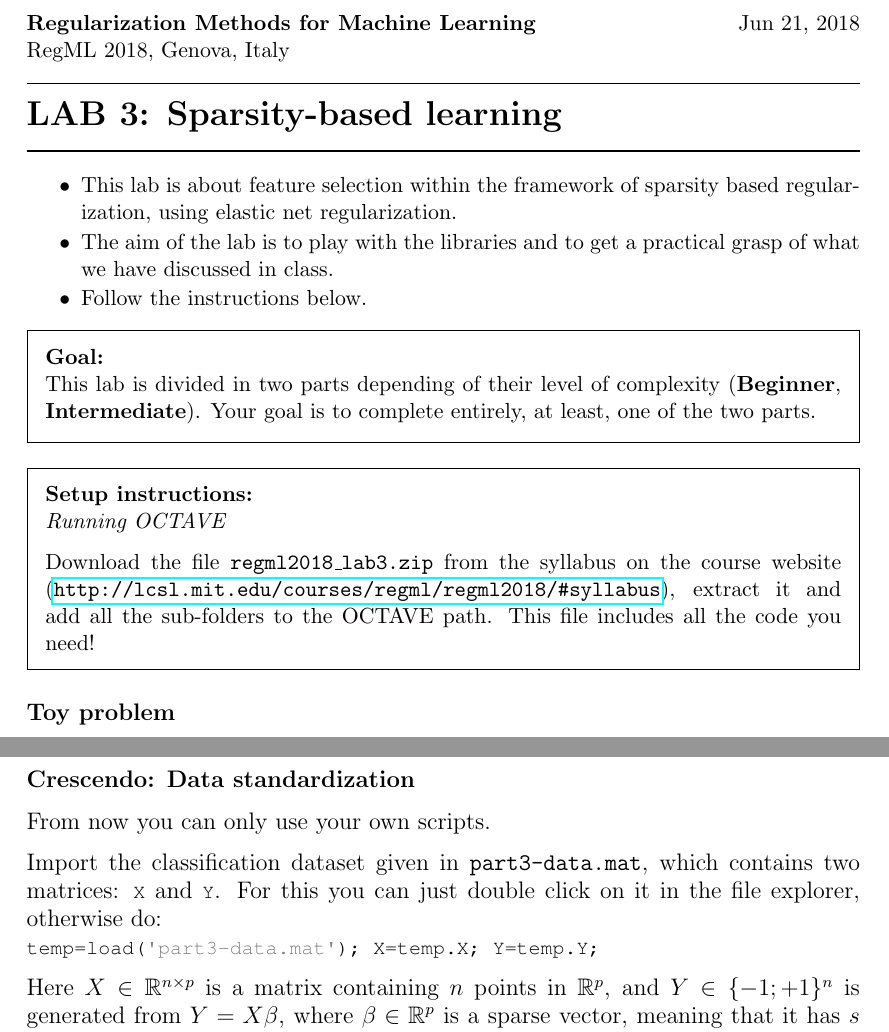
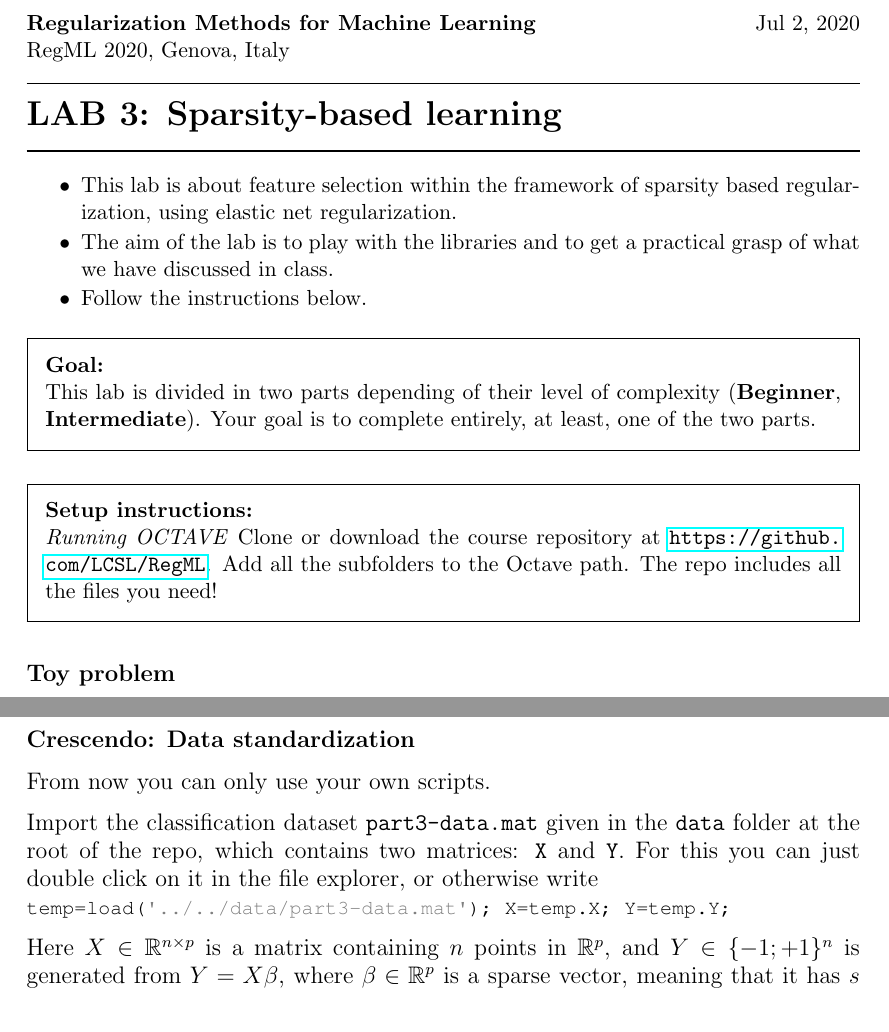
Before and after one commit to LCSL/RegML, a LaTeX document (tex/Instructions_Lab3_Octave.tex): two parts of pages 1 and 3 of 4, joined at a grey line, cut so that both start at the same text. Compiled offline with pdfLaTeX.

Commit message:
update lab3 tex files (dates, data folder structure)

```diff
--- a/tex/Instructions_Lab3_Octave.tex
+++ b/tex/Instructions_Lab3_Octave.tex
@@ -41,8 +41,8 @@
 %===================================
 \begin{document}
 
-\noindent\textbf{Regularization Methods for Machine Learning} \hfill Jun 21, 2018\\
-RegML 2018, Genova, Italy \\ \rule{\textwidth}{1pt}
+\noindent\textbf{Regularization Methods for Machine Learning} \hfill Jul 2, 2020\\
+RegML 2020, Genova, Italy \\ \rule{\textwidth}{1pt}
 
 \mytitle{LAB 3: Sparsity-based learning}\\
 \rule{\textwidth}{1pt}
@@ -60,11 +60,9 @@ This lab is divided in two parts depending of their level of complexity (\textbf
 \begin{framed}
 \textbf{\textbf{Setup instructions}:} \\
 \textit{Running OCTAVE}
-
- Download the file \texttt{regml2018\_lab3.zip} from the syllabus on the course website (\url{http://lcsl.mit.edu/courses/regml/regml2018/\#syllabus}), extract it and add all the sub-folders to the OCTAVE path. This file includes all the code you need!
+Clone or download the course repository at \url{https://github.com/LCSL/RegML}. Add all the subfolders to the Octave path. The repo includes all the files you need!
 \end{framed}
 
-%\pagebreak
 \mysection{Toy problem}
 
 We focus on a regression problem where the target function is linear. We will consider synthetic data generated (randomly sampled) according to a given probability distribution and affected by noise. You will have the possibility of controlling the sizes of training and test sets, data dimensionality and number of relevant features.
@@ -172,9 +170,9 @@ You might use it as a basis for writing your own script(s).
 
 From now you can only use your own scripts.
 
-Import the classification dataset given in \texttt{part3-data.mat}, which contains two matrices: \mcode{X} and \mcode{Y}.
-For this you can just double click on it in the file explorer, otherwise do:\\
-\mcode{temp=load('part3-data.mat'); X=temp.X; Y=temp.Y;}
+Import the classification dataset \texttt{part3-data.mat} given in the \texttt{data} folder at the root of the repo, which contains two matrices: \texttt{X} and \texttt{Y}.
+For this you can just double click on it in the file explorer, or otherwise write\\
+\mcode{temp=load('../../data/part3-data.mat'); X=temp.X; Y=temp.Y;}
 
 Here $X \in \mathbb{R}^{n \times p}$ is a matrix containing $n$ points in $\mathbb{R}^p$, and $Y \in \{-1;+1\}^n$ is generated from $Y=X \beta$, where $\beta \in \mathbb{R}^p$ is a sparse vector, meaning that it has $s$ nonzero components, with $s$ being small.
 
```
Also changed, not shown: tex/Instructions_Lab3_Matlab.tex (+5 -34 lines).
